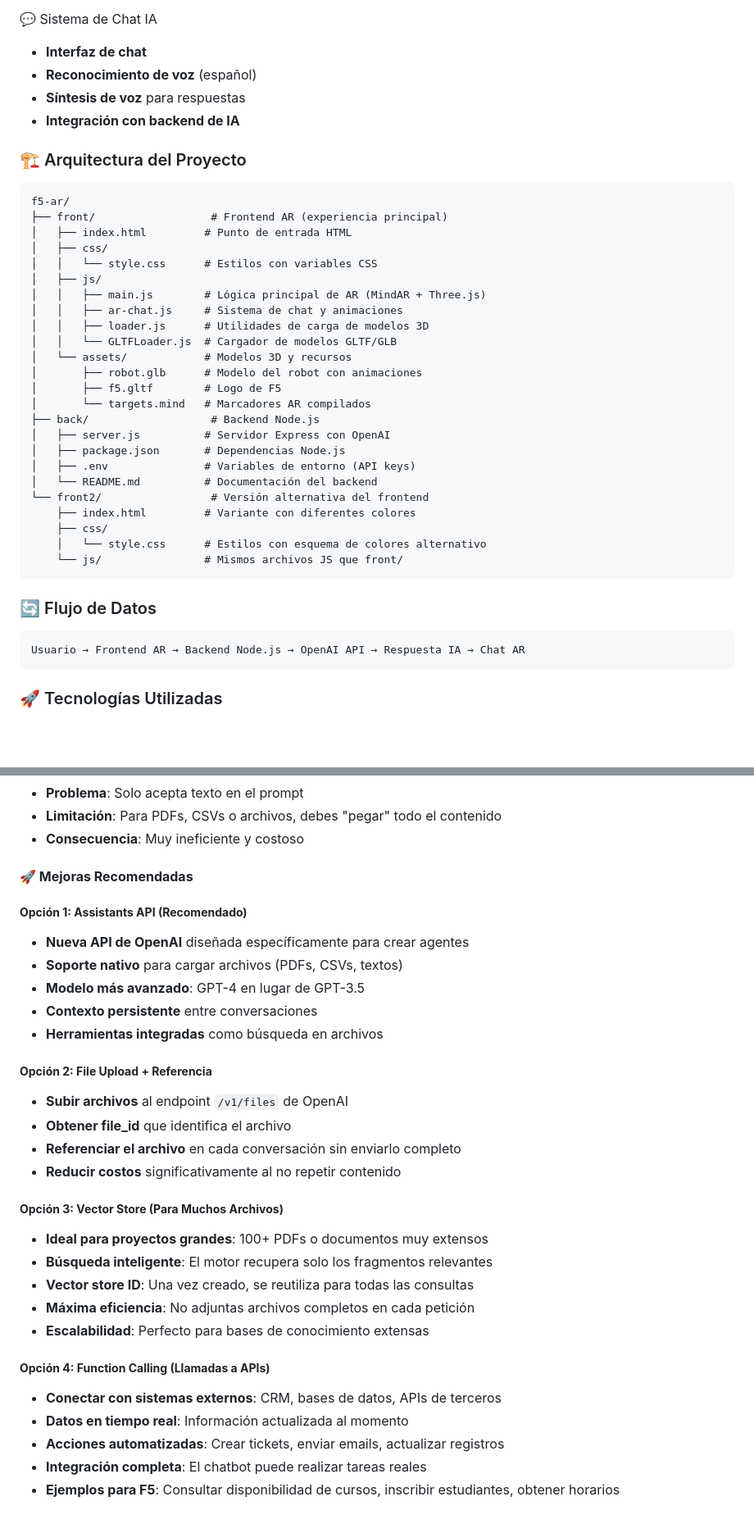
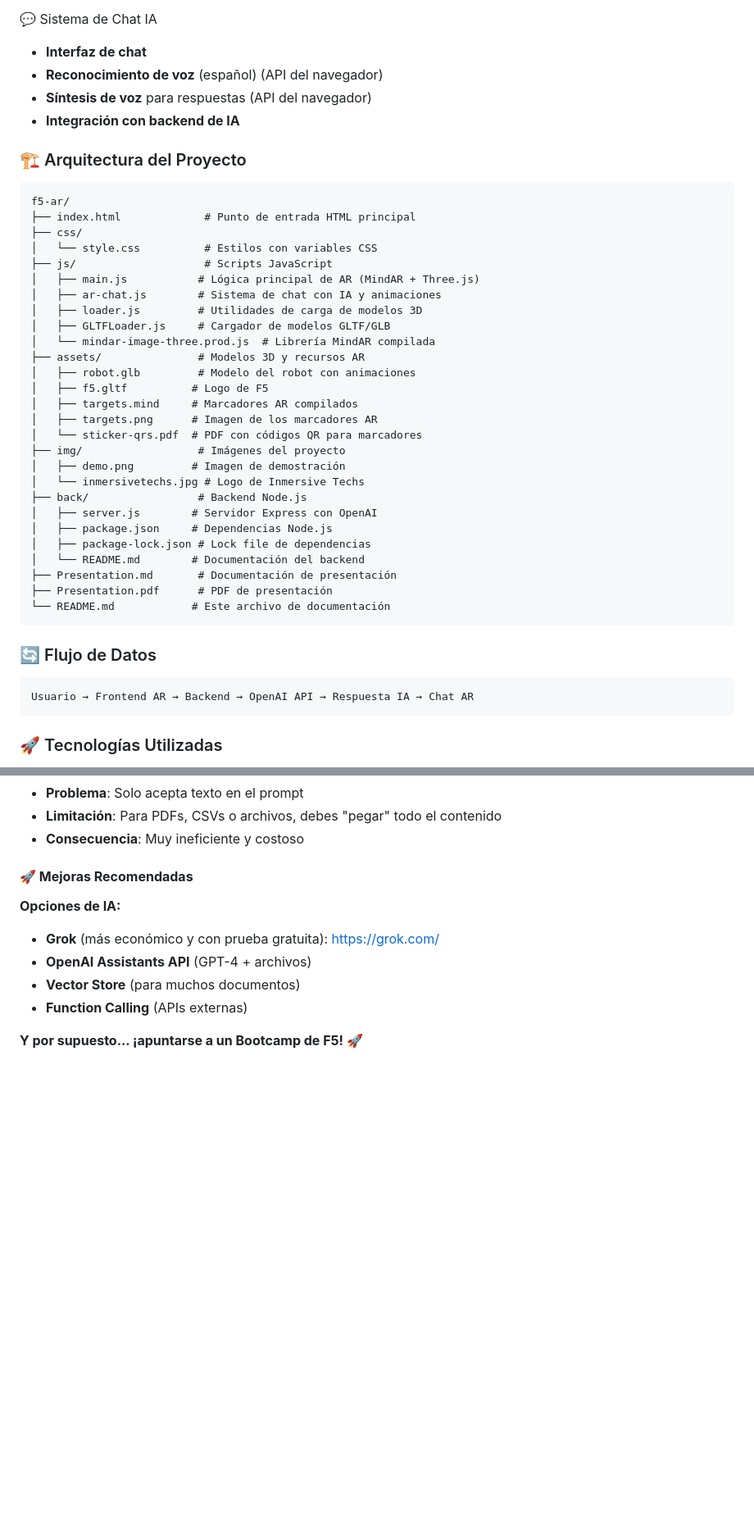
Before and after one commit to Factoria-F5-madrid/f5-ar, a Markdown page: README.md, 2 parts joined by grey strips. Shown: that part at 82% size. GitHub-like rendering; blank space fills up the shorter version.

````diff
--- a/README.md
+++ b/README.md
@@ -24,43 +24,46 @@ La experiencia AR con Factoría F5 es una aplicación web de realidad aumentada
 
 💬 Sistema de Chat IA
 - **Interfaz de chat**
-- **Reconocimiento de voz** (español)
-- **Síntesis de voz** para respuestas
+- **Reconocimiento de voz** (español) (API del navegador)
+- **Síntesis de voz** para respuestas (API del navegador)
 - **Integración con backend de IA**
 
 ### 🏗️ Arquitectura del Proyecto
 
 ```
 f5-ar/
-├── front/                  # Frontend AR (experiencia principal)
-│   ├── index.html         # Punto de entrada HTML
-│   ├── css/
-│   │   └── style.css      # Estilos con variables CSS
-│   ├── js/
-│   │   ├── main.js        # Lógica principal de AR (MindAR + Three.js)
-│   │   ├── ar-chat.js     # Sistema de chat y animaciones
-│   │   ├── loader.js      # Utilidades de carga de modelos 3D
-│   │   └── GLTFLoader.js  # Cargador de modelos GLTF/GLB
-│   └── assets/            # Modelos 3D y recursos
-│       ├── robot.glb      # Modelo del robot con animaciones
-│       ├── f5.gltf        # Logo de F5
-│       └── targets.mind   # Marcadores AR compilados
-├── back/                   # Backend Node.js
-│   ├── server.js          # Servidor Express con OpenAI
-│   ├── package.json       # Dependencias Node.js
-│   ├── .env               # Variables de entorno (API keys)
-│   └── README.md          # Documentación del backend
-└── front2/                 # Versión alternativa del frontend
-    ├── index.html         # Variante con diferentes colores
-    ├── css/
-    │   └── style.css      # Estilos con esquema de colores alternativo
-    └── js/                # Mismos archivos JS que front/
+├── index.html             # Punto de entrada HTML principal
+├── css/
+│   └── style.css          # Estilos con variables CSS
+├── js/                    # Scripts JavaScript
+│   ├── main.js           # Lógica principal de AR (MindAR + Three.js)
+│   ├── ar-chat.js        # Sistema de chat con IA y animaciones
+│   ├── loader.js         # Utilidades de carga de modelos 3D
+│   ├── GLTFLoader.js     # Cargador de modelos GLTF/GLB
+│   └── mindar-image-three.prod.js  # Librería MindAR compilada
+├── assets/               # Modelos 3D y recursos AR
+│   ├── robot.glb         # Modelo del robot con animaciones
+│   ├── f5.gltf          # Logo de F5
+│   ├── targets.mind     # Marcadores AR compilados
+│   ├── targets.png      # Imagen de los marcadores AR
+│   └── sticker-qrs.pdf  # PDF con códigos QR para marcadores
+├── img/                  # Imágenes del proyecto
+│   ├── demo.png         # Imagen de demostración
+│   └── inmersivetechs.jpg # Logo de Inmersive Techs
+├── back/                 # Backend Node.js
+│   ├── server.js        # Servidor Express con OpenAI
+│   ├── package.json     # Dependencias Node.js
+│   ├── package-lock.json # Lock file de dependencias
+│   └── README.md        # Documentación del backend
+├── Presentation.md       # Documentación de presentación
+├── Presentation.pdf      # PDF de presentación
+└── README.md            # Este archivo de documentación
 ```
 
 ### 🔄 Flujo de Datos
 
 ```
-Usuario → Frontend AR → Backend Node.js → OpenAI API → Respuesta IA → Chat AR
+Usuario → Frontend AR → Backend → OpenAI API → Respuesta IA → Chat AR
 ```
 
 ### 🚀 Tecnologías Utilizadas
@@ -205,29 +227,10 @@ npm run dev
 
 #### **🚀 Mejoras Recomendadas**
 
-##### **Opción 1: Assistants API (Recomendado)**
-- **Nueva API de OpenAI** diseñada específicamente para crear agentes
-- **Soporte nativo** para cargar archivos (PDFs, CSVs, textos)
-- **Modelo más avanzado**: GPT-4 en lugar de GPT-3.5
-- **Contexto persistente** entre conversaciones
-- **Herramientas integradas** como búsqueda en archivos
+**Opciones de IA:**
+- **Grok** (más económico y con prueba gratuita): https://grok.com/
+- **OpenAI Assistants API** (GPT-4 + archivos)
+- **Vector Store** (para muchos documentos)
+- **Function Calling** (APIs externas)
 
-##### **Opción 2: File Upload + Referencia**
-- **Subir archivos** al endpoint `/v1/files` de OpenAI
-- **Obtener file_id** que identifica el archivo
-- **Referenciar el archivo** en cada conversación sin enviarlo completo
-- **Reducir costos** significativamente al no repetir contenido
-
-##### **Opción 3: Vector Store (Para Muchos Archivos)**
-- **Ideal para proyectos grandes**: 100+ PDFs o documentos muy extensos
-- **Búsqueda inteligente**: El motor recupera solo los fragmentos relevantes
-- **Vector store ID**: Una vez creado, se reutiliza para todas las consultas
-- **Máxima eficiencia**: No adjuntas archivos completos en cada petición
-- **Escalabilidad**: Perfecto para bases de conocimiento extensas
-
-##### **Opción 4: Function Calling (Llamadas a APIs)**
-- **Conectar con sistemas externos**: CRM, bases de datos, APIs de terceros
-- **Datos en tiempo real**: Información actualizada al momento
-- **Acciones automatizadas**: Crear tickets, enviar emails, actualizar registros
-- **Integración completa**: El chatbot puede realizar tareas reales
-- **Ejemplos para F5**: Consultar disponibilidad de cursos, inscribir estudiantes, obtener horarios
+**Y por supuesto... ¡apuntarse a un Bootcamp de F5!** 🚀
````
Also changed, not shown: other parts of README.md (+51 -32 lines).
